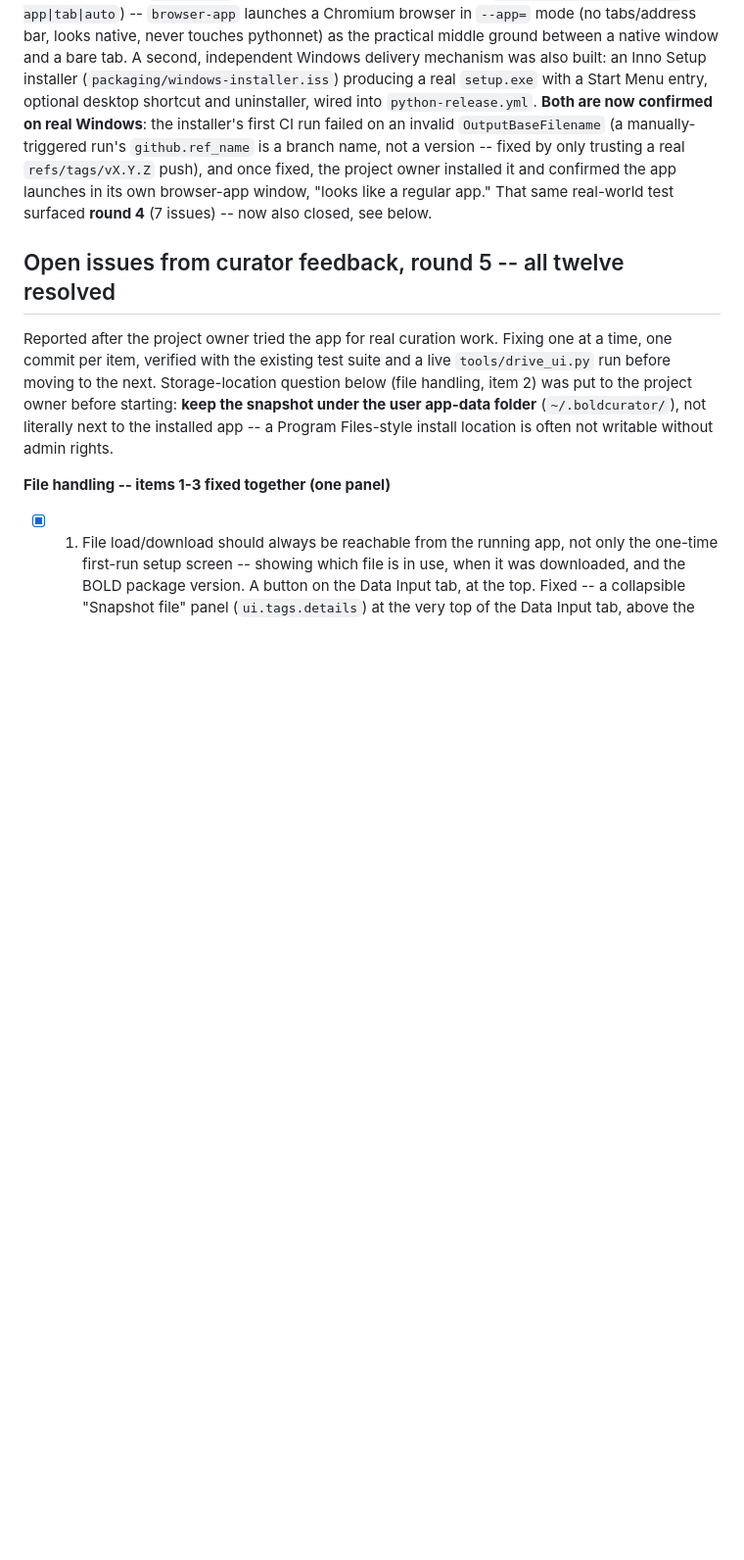
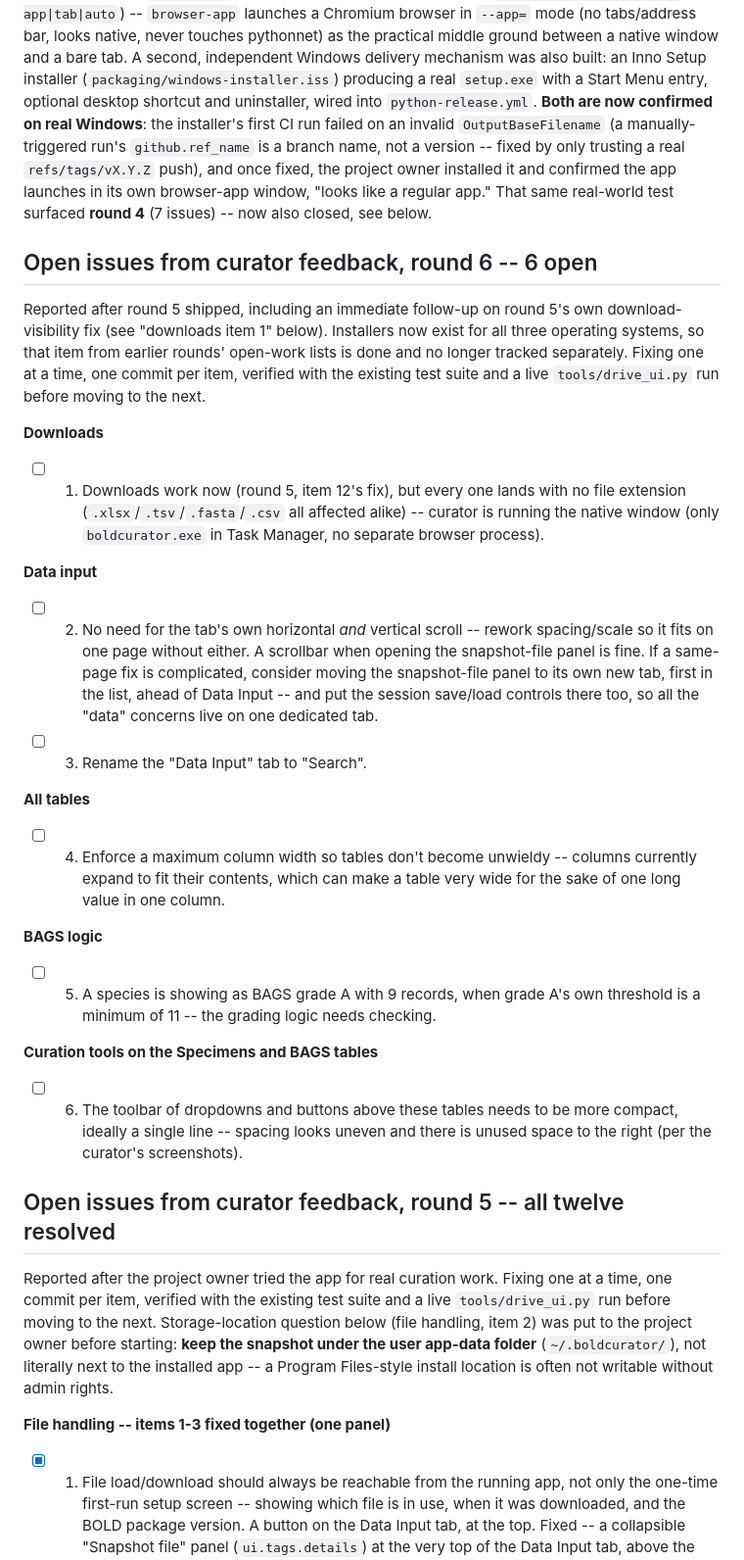
Before and after one commit to bge-barcoding/BOLDcuratoR, a Markdown page: python/PROGRESS.md, the part around the change. Shown at 98% size. Rendered like a GitHub page; blank space fills up the shorter version.

Commit message:
Log round 6 curator feedback (6 issues) in PROGRESS.md
Installers now exist for all three OSes, closing out that earlier
open-work item; not tracked as a round 6 issue.

Co-Authored-By: Claude Sonnet 5 <noreply@anthropic.com>
Claude-Session: https://claude.ai/code/session_0164Qq9WBWBuLUyXgbqotygi

```diff
--- a/python/PROGRESS.md
+++ b/python/PROGRESS.md
@@ -43,6 +43,44 @@ fixed by only trusting a real `refs/tags/vX.Y.Z` push), and once fixed, the
 project owner installed it and confirmed the app launches in its own
 browser-app window, "looks like a regular app." That same real-world test
 surfaced **round 4** (7 issues) -- now also closed, see below.
+
+## Open issues from curator feedback, round 6 -- 6 open
+
+Reported after round 5 shipped, including an immediate follow-up on round
+5's own download-visibility fix (see "downloads item 1" below). Installers
+now exist for all three operating systems, so that item from earlier
+rounds' open-work lists is done and no longer tracked separately. Fixing
+one at a time, one commit per item, verified with the existing test suite
+and a live `tools/drive_ui.py` run before moving to the next.
+
+**Downloads**
+- [ ] 1. Downloads work now (round 5, item 12's fix), but every one lands
+  with no file extension (`.xlsx`/`.tsv`/`.fasta`/`.csv` all affected
+  alike) -- curator is running the native window (only `boldcurator.exe` in
+  Task Manager, no separate browser process).
+
+**Data input**
+- [ ] 2. No need for the tab's own horizontal *and* vertical scroll --
+  rework spacing/scale so it fits on one page without either. A scrollbar
+  when opening the snapshot-file panel is fine. If a same-page fix is
+  complicated, consider moving the snapshot-file panel to its own new tab,
+  first in the list, ahead of Data Input -- and put the session save/load
+  controls there too, so all the "data" concerns live on one dedicated tab.
+- [ ] 3. Rename the "Data Input" tab to "Search".
+
+**All tables**
+- [ ] 4. Enforce a maximum column width so tables don't become unwieldy --
+  columns currently expand to fit their contents, which can make a table
+  very wide for the sake of one long value in one column.
+
+**BAGS logic**
+- [ ] 5. A species is showing as BAGS grade A with 9 records, when grade A's
+  own threshold is a minimum of 11 -- the grading logic needs checking.
+
+**Curation tools on the Specimens and BAGS tables**
+- [ ] 6. The toolbar of dropdowns and buttons above these tables needs to be
+  more compact, ideally a single line -- spacing looks uneven and there is
+  unused space to the right (per the curator's screenshots).
 
 ## Open issues from curator feedback, round 5 -- all twelve resolved
 
```
